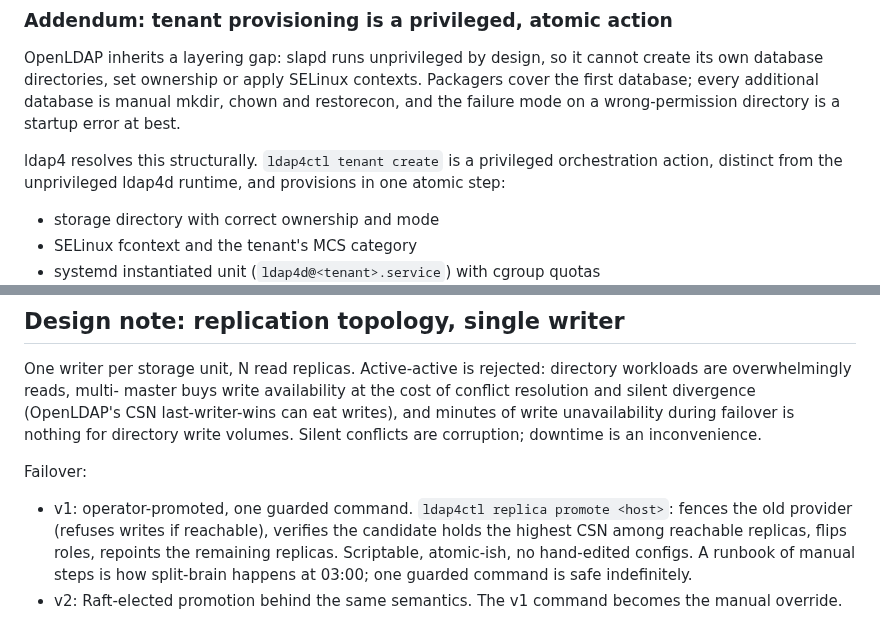
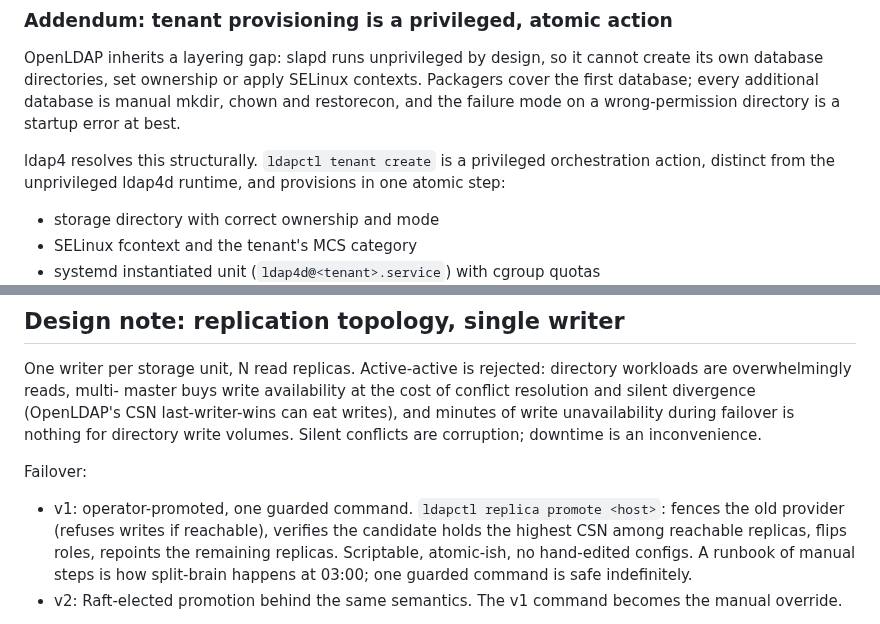
Before and after one commit to georgemarselis-nvi/pret-a-booter, a Markdown page: ldap4_design_document.md, 2 parts joined by grey strips. Drawn GitHub-style.

Commit message:
ldap4_design_document.md: ldapctl everywhere

```diff
--- a/ldap4_design_document.md
+++ b/ldap4_design_document.md
@@ -1054,7 +1054,7 @@ database; every additional database is manual mkdir, chown and
 restorecon, and the failure mode on a wrong-permission directory
 is a startup error at best.
 
-ldap4 resolves this structurally. `ldap4ctl tenant create` is a
+ldap4 resolves this structurally. `ldapctl tenant create` is a
 privileged orchestration action, distinct from the unprivileged
 ldap4d runtime, and provisions in one atomic step:
 
@@ -1301,7 +1301,7 @@ corruption; downtime is an inconvenience.
 Failover:
 
 - v1: operator-promoted, one guarded command.
-  `ldap4ctl replica promote <host>`: fences the old provider
+  `ldapctl replica promote <host>`: fences the old provider
   (refuses writes if reachable), verifies the candidate holds the
   highest CSN among reachable replicas, flips roles, repoints the
   remaining replicas. Scriptable, atomic-ish, no hand-edited
```
